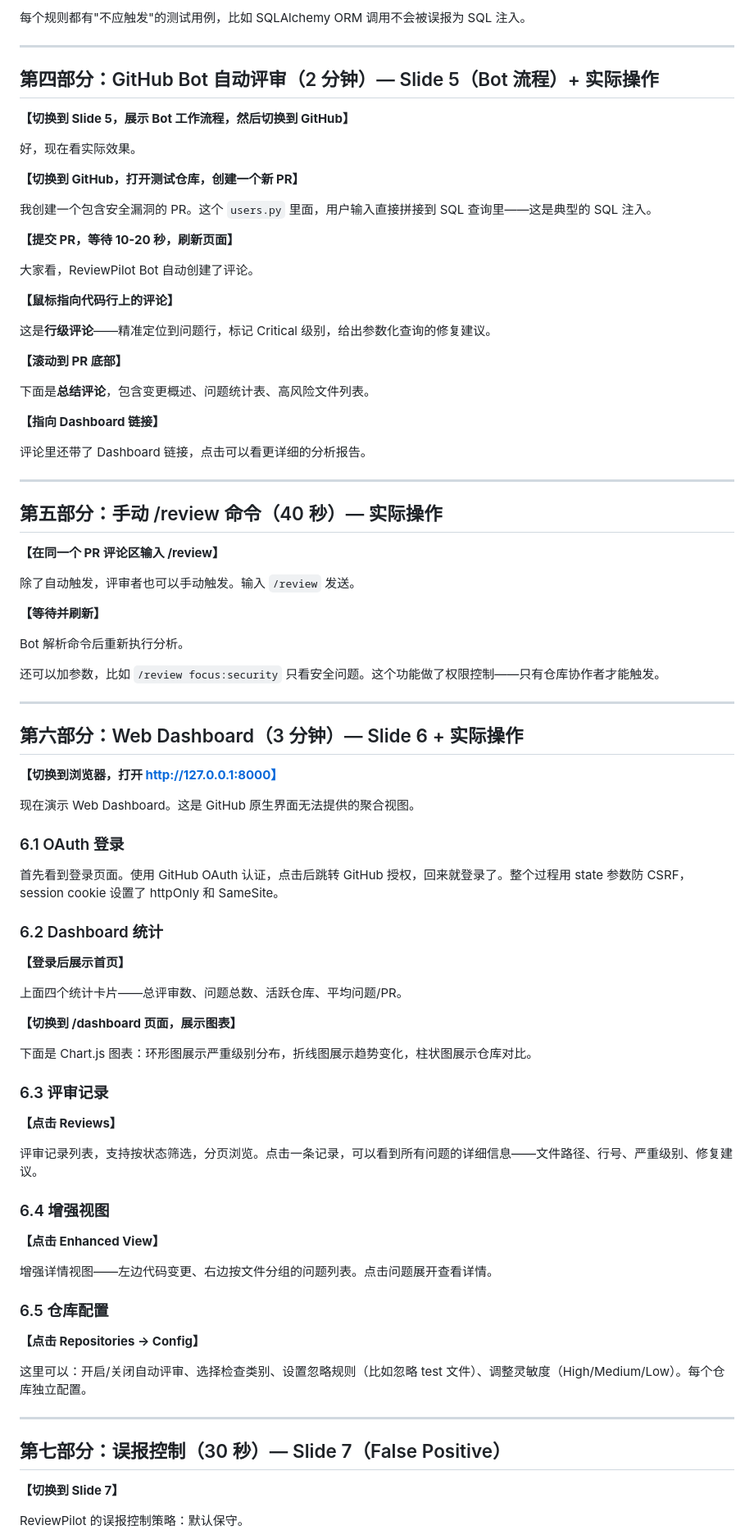
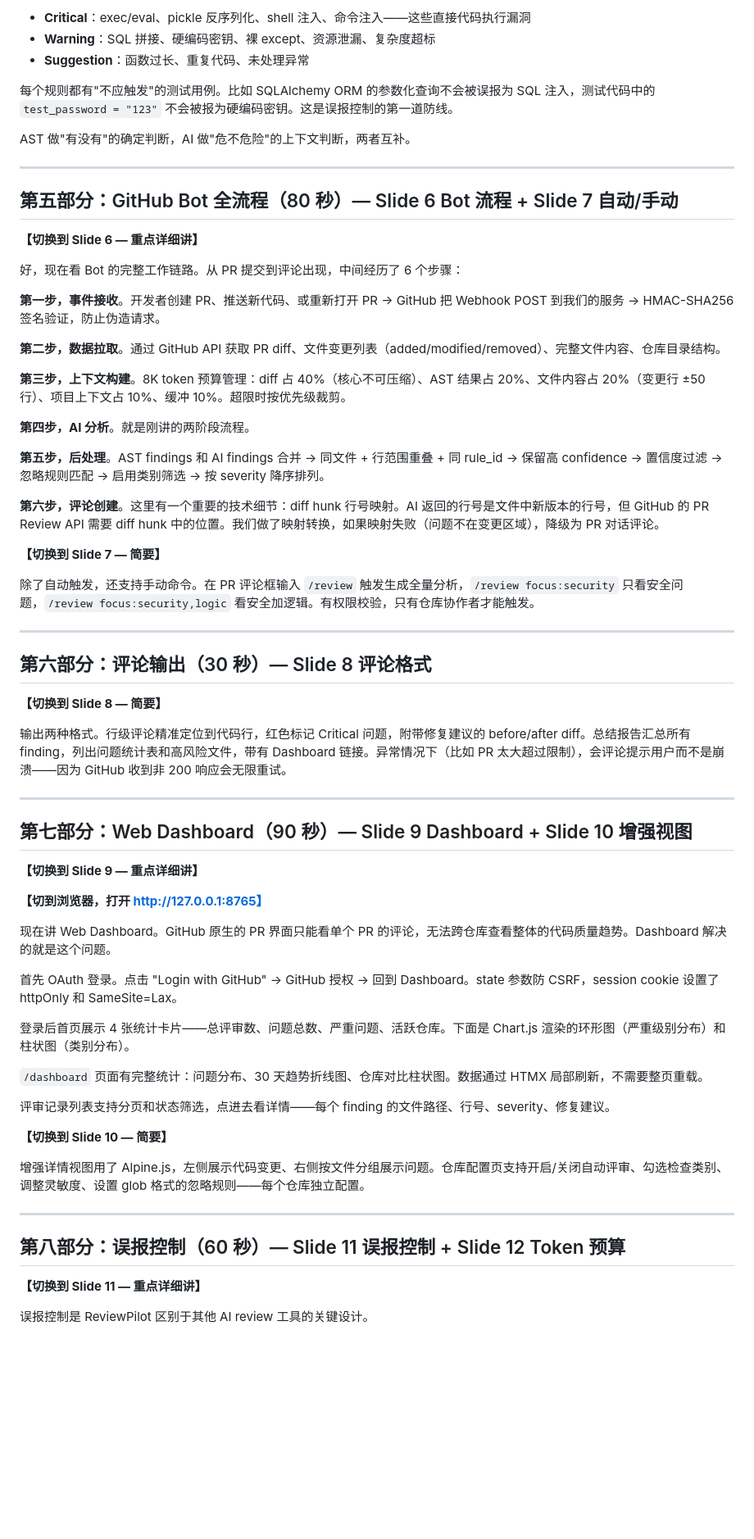
Before and after one commit to dp-ing/ReviewPilot, a Markdown page: doc/demo_script.md, the part around one of its changes. Shown at 82% size. GitHub-like rendering; blank space fills up the shorter version.

```diff
--- a/doc/demo_script.md
+++ b/doc/demo_script.md
@@ -56,93 +82,71 @@ Python 10 条规则，Java 8 条规则，覆盖 SQL 注入、命令注入、不
 
-每个规则都有"不应触发"的测试用例，比如 SQLAlchemy ORM 调用不会被误报为 SQL 注入。
+- **Critical**：exec/eval、pickle 反序列化、shell 注入、命令注入——这些直接代码执行漏洞
+- **Warning**：SQL 拼接、硬编码密钥、裸 except、资源泄漏、复杂度超标
+- **Suggestion**：函数过长、重复代码、未处理异常
+
+每个规则都有"不应触发"的测试用例。比如 SQLAlchemy ORM 的参数化查询不会被误报为 SQL 注入，测试代码中的 `test_password = "123"` 不会被报为硬编码密钥。这是误报控制的第一道防线。
+
+AST 做"有没有"的确定判断，AI 做"危不危险"的上下文判断，两者互补。
 
 ---
 
-## 第四部分：GitHub Bot 自动评审（2 分钟）— Slide 5（Bot 流程）+ 实际操作
+## 第五部分：GitHub Bot 全流程（80 秒）— Slide 6 Bot 流程 + Slide 7 自动/手动
 
-**【切换到 Slide 5，展示 Bot 工作流程，然后切换到 GitHub】**
+**【切换到 Slide 6 — 重点详细讲】**
 
-好，现在看实际效果。
+好，现在看 Bot 的完整工作链路。从 PR 提交到评论出现，中间经历了 6 个步骤：
 
-**【切换到 GitHub，打开测试仓库，创建一个新 PR】**
+**第一步，事件接收**。开发者创建 PR、推送新代码、或重新打开 PR → GitHub 把 Webhook POST 到我们的服务 → HMAC-SHA256 签名验证，防止伪造请求。
 
-我创建一个包含安全漏洞的 PR。这个 `users.py` 里面，用户输入直接拼接到 SQL 查询里——这是典型的 SQL 注入。
+**第二步，数据拉取**。通过 GitHub API 获取 PR diff、文件变更列表（added/modified/removed）、完整文件内容、仓库目录结构。
 
-**【提交 PR，等待 10-20 秒，刷新页面】**
+**第三步，上下文构建**。8K token 预算管理：diff 占 40%（核心不可压缩）、AST 结果占 20%、文件内容占 20%（变更行 ±50 行）、项目上下文占 10%、缓冲 10%。超限时按优先级裁剪。
 
-大家看，ReviewPilot Bot 自动创建了评论。
+**第四步，AI 分析**。就是刚讲的两阶段流程。
 
-**【鼠标指向代码行上的评论】**
+**第五步，后处理**。AST findings 和 AI findings 合并 → 同文件 + 行范围重叠 + 同 rule_id → 保留高 confidence → 置信度过滤 → 忽略规则匹配 → 启用类别筛选 → 按 severity 降序排列。
 
-这是**行级评论**——精准定位到问题行，标记 Critical 级别，给出参数化查询的修复建议。
+**第六步，评论创建**。这里有一个重要的技术细节：diff hunk 行号映射。AI 返回的行号是文件中新版本的行号，但 GitHub 的 PR Review API 需要 diff hunk 中的位置。我们做了映射转换，如果映射失败（问题不在变更区域），降级为 PR 对话评论。
 
-**【滚动到 PR 底部】**
+**【切换到 Slide 7 — 简要】**
 
-下面是**总结评论**，包含变更概述、问题统计表、高风险文件列表。
-
-**【指向 Dashboard 链接】**
-
-评论里还带了 Dashboard 链接，点击可以看更详细的分析报告。
+除了自动触发，还支持手动命令。在 PR 评论框输入 `/review` 触发生成全量分析，`/review focus:security` 只看安全问题，`/review focus:security,logic` 看安全加逻辑。有权限校验，只有仓库协作者才能触发。
 
 ---
 
-## 第五部分：手动 /review 命令（40 秒）— 实际操作
+## 第六部分：评论输出（30 秒）— Slide 8 评论格式
 
-**【在同一个 PR 评论区输入 /review】**
+**【切换到 Slide 8 — 简要】**
 
-除了自动触发，评审者也可以手动触发。输入 `/review` 发送。
-
-**【等待并刷新】**
-
-Bot 解析命令后重新执行分析。
-
-还可以加参数，比如 `/review focus:security` 只看安全问题。这个功能做了权限控制——只有仓库协作者才能触发。
+输出两种格式。行级评论精准定位到代码行，红色标记 Critical 问题，附带修复建议的 before/after diff。总结报告汇总所有 finding，列出问题统计表和高风险文件，带有 Dashboard 链接。异常情况下（比如 PR 太大超过限制），会评论提示用户而不是崩溃——因为 GitHub 收到非 200 响应会无限重试。
 
 ---
 
-## 第六部分：Web Dashboard（3 分钟）— Slide 6 + 实际操作
+## 第七部分：Web Dashboard（90 秒）— Slide 9 Dashboard + Slide 10 增强视图
 
-**【切换到浏览器，打开 http://127.0.0.1:8000】**
+**【切换到 Slide 9 — 重点详细讲】**
 
-现在演示 Web Dashboard。这是 GitHub 原生界面无法提供的聚合视图。
+**【切到浏览器，打开 http://127.0.0.1:8765】**
 
-### 6.1 OAuth 登录
+现在讲 Web Dashboard。GitHub 原生的 PR 界面只能看单个 PR 的评论，无法跨仓库查看整体的代码质量趋势。Dashboard 解决的就是这个问题。
 
-首先看到登录页面。使用 GitHub OAuth 认证，点击后跳转 GitHub 授权，回来就登录了。整个过程用 state 参数防 CSRF，session cookie 设置了 httpOnly 和 SameSite。
+首先 OAuth 登录。点击 "Login with GitHub" → GitHub 授权 → 回到 Dashboard。state 参数防 CSRF，session cookie 设置了 httpOnly 和 SameSite=Lax。
 
-### 6.2 Dashboard 统计
+登录后首页展示 4 张统计卡片——总评审数、问题总数、严重问题、活跃仓库。下面是 Chart.js 渲染的环形图（严重级别分布）和柱状图（类别分布）。
 
-**【登录后展示首页】**
+`/dashboard` 页面有完整统计：问题分布、30 天趋势折线图、仓库对比柱状图。数据通过 HTMX 局部刷新，不需要整页重载。
 
-上面四个统计卡片——总评审数、问题总数、活跃仓库、平均问题/PR。
+评审记录列表支持分页和状态筛选，点进去看详情——每个 finding 的文件路径、行号、severity、修复建议。
 
-**【切换到 /dashboard 页面，展示图表】**
+**【切换到 Slide 10 — 简要】**
 
-下面是 Chart.js 图表：环形图展示严重级别分布，折线图展示趋势变化，柱状图展示仓库对比。
-
-### 6.3 评审记录
-
-**【点击 Reviews】**
-
-评审记录列表，支持按状态筛选，分页浏览。点击一条记录，可以看到所有问题的详细信息——文件路径、行号、严重级别、修复建议。
-
-### 6.4 增强视图
-
-**【点击 Enhanced View】**
-
-增强详情视图——左边代码变更、右边按文件分组的问题列表。点击问题展开查看详情。
-
-### 6.5 仓库配置
-
-**【点击 Repositories → Config】**
-
-这里可以：开启/关闭自动评审、选择检查类别、设置忽略规则（比如忽略 test 文件）、调整灵敏度（High/Medium/Low）。每个仓库独立配置。
+增强详情视图用了 Alpine.js，左侧展示代码变更、右侧按文件分组展示问题。仓库配置页支持开启/关闭自动评审、勾选检查类别、调整灵敏度、设置 glob 格式的忽略规则——每个仓库独立配置。
 
 ---
 
-## 第七部分：误报控制（30 秒）— Slide 7（False Positive）
+## 第八部分：误报控制（60 秒）— Slide 11 误报控制 + Slide 12 Token 预算
 
-**【切换到 Slide 7】**
+**【切换到 Slide 11 — 重点详细讲】**
 
-ReviewPilot 的误报控制策略：默认保守。
+误报控制是 ReviewPilot 区别于其他 AI review 工具的关键设计。
 
```
Also changed, not shown: other parts of doc/demo_script.md (+88 -66 lines).
